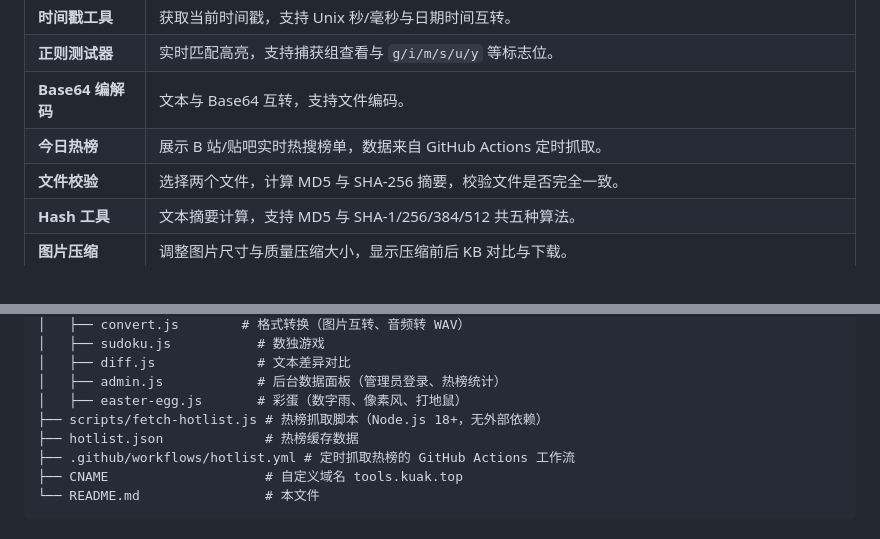
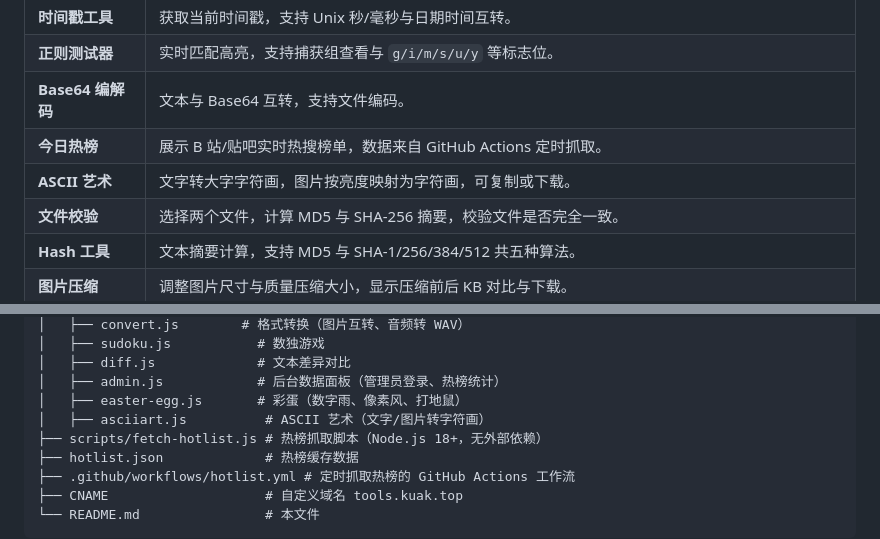
Before and after one commit to efmmppl/simple-tools, a Markdown page: README.md, 2 parts joined by grey strips. GitHub-like rendering.

Commit message:
docs: README 新增 ASCII 艺术工具说明

```diff
--- a/README.md
+++ b/README.md
@@ -18,6 +18,7 @@
 | **正则测试器** | 实时匹配高亮，支持捕获组查看与 `g/i/m/s/u/y` 等标志位。 |
 | **Base64 编解码** | 文本与 Base64 互转，支持文件编码。 |
 | **今日热榜** | 展示 B 站/贴吧实时热搜榜单，数据来自 GitHub Actions 定时抓取。 |
+| **ASCII 艺术** | 文字转大字字符画，图片按亮度映射为字符画，可复制或下载。 |
 | **文件校验** | 选择两个文件，计算 MD5 与 SHA-256 摘要，校验文件是否完全一致。 |
 | **Hash 工具** | 文本摘要计算，支持 MD5 与 SHA-1/256/384/512 共五种算法。 |
 | **图片压缩** | 调整图片尺寸与质量压缩大小，显示压缩前后 KB 对比与下载。 |
@@ -61,6 +62,7 @@
 │   ├── diff.js             # 文本差异对比
 │   ├── admin.js            # 后台数据面板（管理员登录、热榜统计）
 │   ├── easter-egg.js       # 彩蛋（数字雨、像素风、打地鼠）
+│   ├── asciiart.js          # ASCII 艺术（文字/图片转字符画）
 ├── scripts/fetch-hotlist.js # 热榜抓取脚本（Node.js 18+，无外部依赖）
 ├── hotlist.json             # 热榜缓存数据
 ├── .github/workflows/hotlist.yml # 定时抓取热榜的 GitHub Actions 工作流
```
